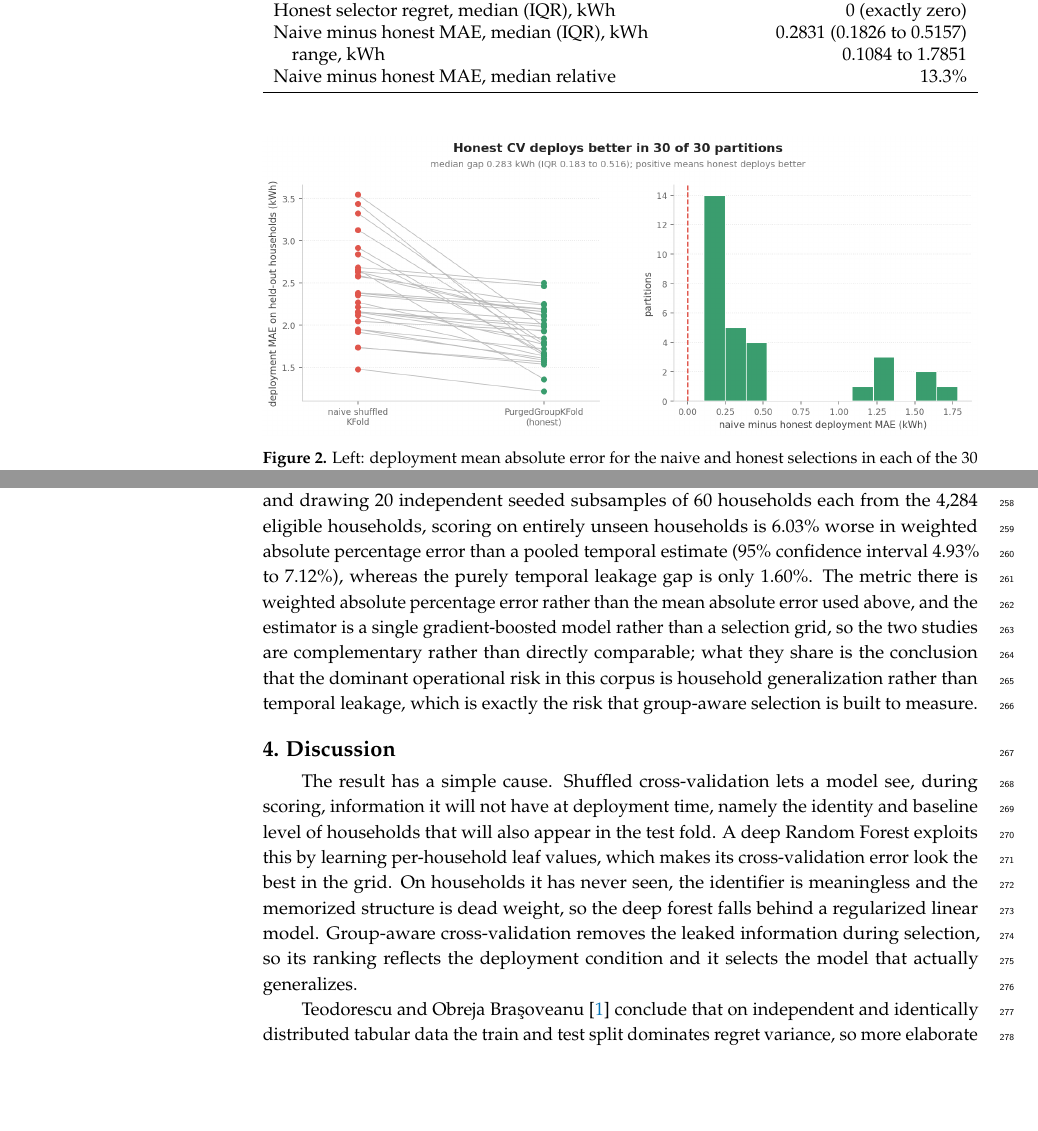
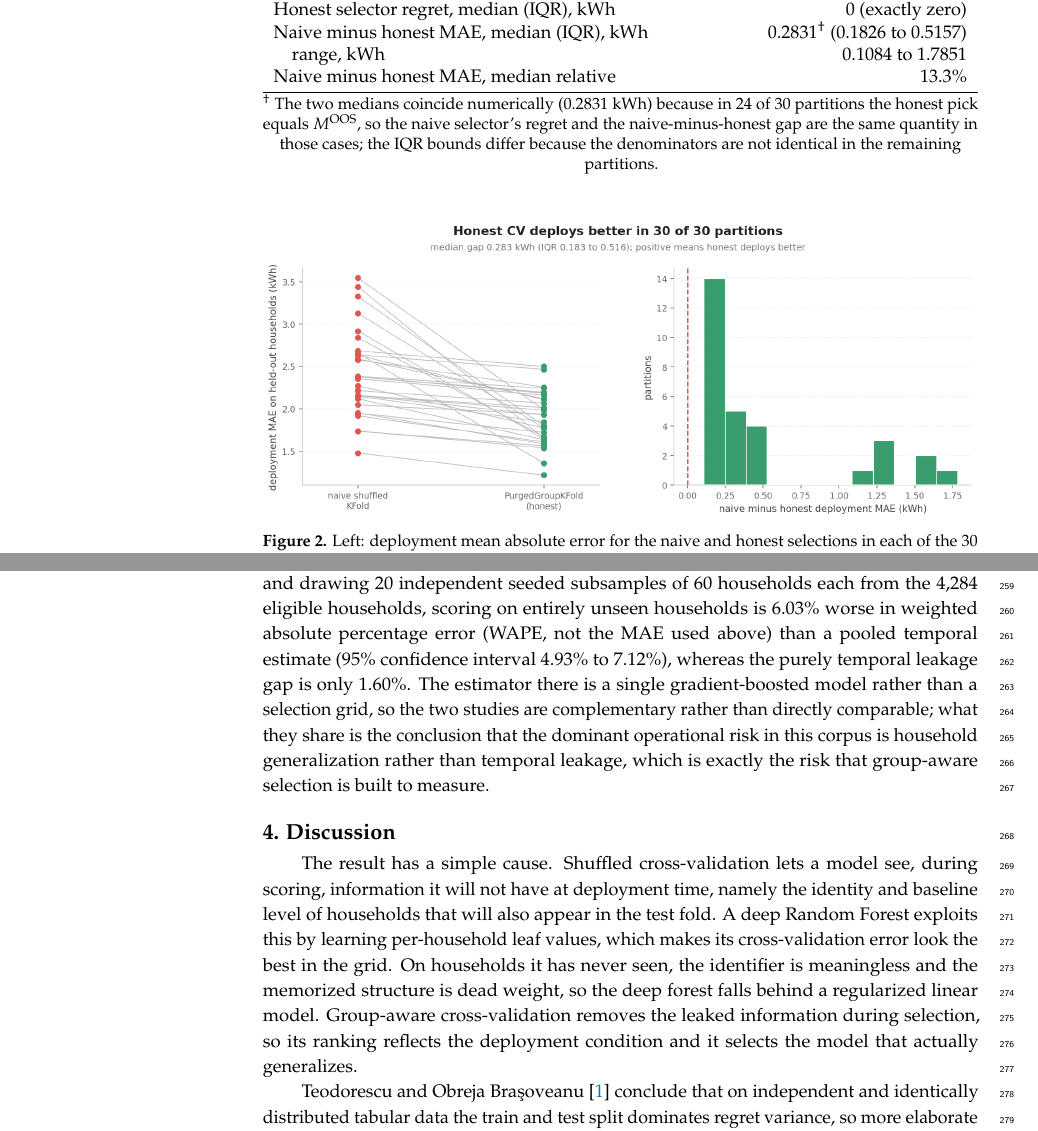
Before and after one commit to eslazarev/purged-cross-validation, a LaTeX paper (paper/forecasting_selection_regret_mdpi.tex): two parts of pages 7 and 8 of 10, joined at a grey line, cut so that both start at the same text, the shorter picture padded with empty space. Compiled offline with pdfLaTeX.

```diff
--- a/paper/forecasting_selection_regret_mdpi.tex
+++ b/paper/forecasting_selection_regret_mdpi.tex
@@ -34,7 +34,7 @@
 
 \corres{Correspondence: elazarev@gmail.com}
 
-\abstract{Cross-validation both estimates error and ranks candidate models, so it decides which model gets deployed. On panel data with repeated entities, shuffled k-fold can rank a model that memorizes entity identity above a simpler model that generalizes, because the same entities appear in training and test folds, and the chosen model then fails on unseen entities. We measure this on next-day household electricity demand from the UK Low Carbon London smart-meter trial. From a fixed eight-candidate grid of k-nearest neighbors, Ridge, and Random Forest, we select once under naive shuffled k-fold and once under group-aware purged cross-validation, then deploy each choice on twelve households held out from selection. Naive cross-validation selects an unconstrained Random Forest that deploys at 2.638 kWh mean absolute error; group-aware cross-validation selects Ridge and deploys at 2.464 kWh, 6.6\% lower. Across 30 partitions the group-aware choice deploys better every time (median gap 0.28 kWh), and its model-selection regret against the best-deploying candidate is essentially zero while the naive selector's is not. Plain GroupKFold and a leakage-aware average-load encoding reproduce the effect. The practical rule: match the cross-validation unit to the deployment unit, holding out customers, not rows.}
+\abstract{Cross-validation both estimates error and ranks candidate models, so it decides which model gets deployed. On panel data with repeated entities, shuffled k-fold can rank a model that memorizes entity identity above a simpler model that generalizes, because the same entities appear in training and test folds, and the chosen model then fails on unseen entities. We measure this on next-day household electricity demand from the UK Low Carbon London smart-meter trial. From a fixed eight-candidate grid of k-nearest neighbors, Ridge, and Random Forest, we select once under naive shuffled k-fold and once under group-aware purged cross-validation, then deploy each choice on twelve households held out from selection. Naive cross-validation selects an unconstrained Random Forest that deploys at 2.638 kWh mean absolute error; group-aware cross-validation selects Ridge and deploys at 2.464 kWh, 6.6\% lower. Across 30 partitions the group-aware choice deploys better every time (median gap 0.28 kWh; median relative reduction 13.3\%), and its model-selection regret against the best-deploying candidate is exactly zero while the naive selector's median regret is 0.28 kWh. Plain GroupKFold and a leakage-aware average-load encoding reproduce the effect. The practical rule: match the cross-validation unit to the deployment unit, holding out customers, not rows.}
 
 \keyword{cross-validation; model selection; data leakage; load forecasting; smart meters; generalization}
 
@@ -415,13 +415,17 @@
 \code{GroupKFold} selects same as honest & 30 / 30 \\
 Honest pick is best-deploying $M^{\mathrm{OOS}}$ & 24 / 30 \\
 Honest deploys better than naive         & 30 / 30 \\
-Naive selector regret, median (IQR), kWh & $0.2831$ ($0.1831$ to $0.5157$) \\
+Naive selector regret, median (IQR), kWh & $0.2831^\dagger$ ($0.1831$ to $0.5157$) \\
 Honest selector regret, median (IQR), kWh & $0$ (exactly zero) \\
-Naive minus honest MAE, median (IQR), kWh & $0.2831$ ($0.1826$ to $0.5157$) \\
+Naive minus honest MAE, median (IQR), kWh & $0.2831^\dagger$ ($0.1826$ to $0.5157$) \\
 \quad range, kWh                         & $0.1084$ to $1.7851$ \\
 Naive minus honest MAE, median relative  & $13.3\%$ \\
 \bottomrule
 \end{tabularx}
+\noindent\small $^\dagger$ The two medians coincide numerically (0.2831 kWh) because in 24 of 30
+partitions the honest pick equals $M^{\mathrm{OOS}}$, so the naive selector's regret and the
+naive-minus-honest gap are the same quantity in those cases; the IQR bounds differ because the
+denominators are not identical in the remaining partitions.
 \end{table}
 
 \begin{figure}[H]
@@ -476,15 +480,14 @@
 genuinely independent subsamples, which the 30 partitions deliberately are not.
 Scanning 167{,}932{,}474 raw rows and drawing 20 independent seeded subsamples of
 60 households each from the 4{,}284 eligible households, scoring on entirely
-unseen households is 6.03\% worse in weighted absolute percentage error than a
-pooled temporal estimate (95\% confidence interval 4.93\% to 7.12\%), whereas the
-purely temporal leakage gap is only 1.60\%. The metric there is weighted absolute
-percentage error rather than the mean absolute error used above, and the
-estimator is a single gradient-boosted model rather than a selection grid, so the
-two studies are complementary rather than directly comparable; what they share is
-the conclusion that the dominant operational risk in this corpus is household
-generalization rather than temporal leakage, which is exactly the risk that
-group-aware selection is built to measure.
+unseen households is 6.03\% worse in weighted absolute percentage error (WAPE,
+not the MAE used above) than a pooled temporal estimate (95\% confidence interval
+4.93\% to 7.12\%), whereas the purely temporal leakage gap is only 1.60\%. The
+estimator there is a single gradient-boosted model rather than a selection grid,
+so the two studies are complementary rather than directly comparable; what they
+share is the conclusion that the dominant operational risk in this corpus is
+household generalization rather than temporal leakage, which is exactly the risk
+that group-aware selection is built to measure.
 
 \section{Discussion}
 
```
Also changed, not shown: paper/forecasting_selection_regret_mdpi.pdf, 1 other file.
